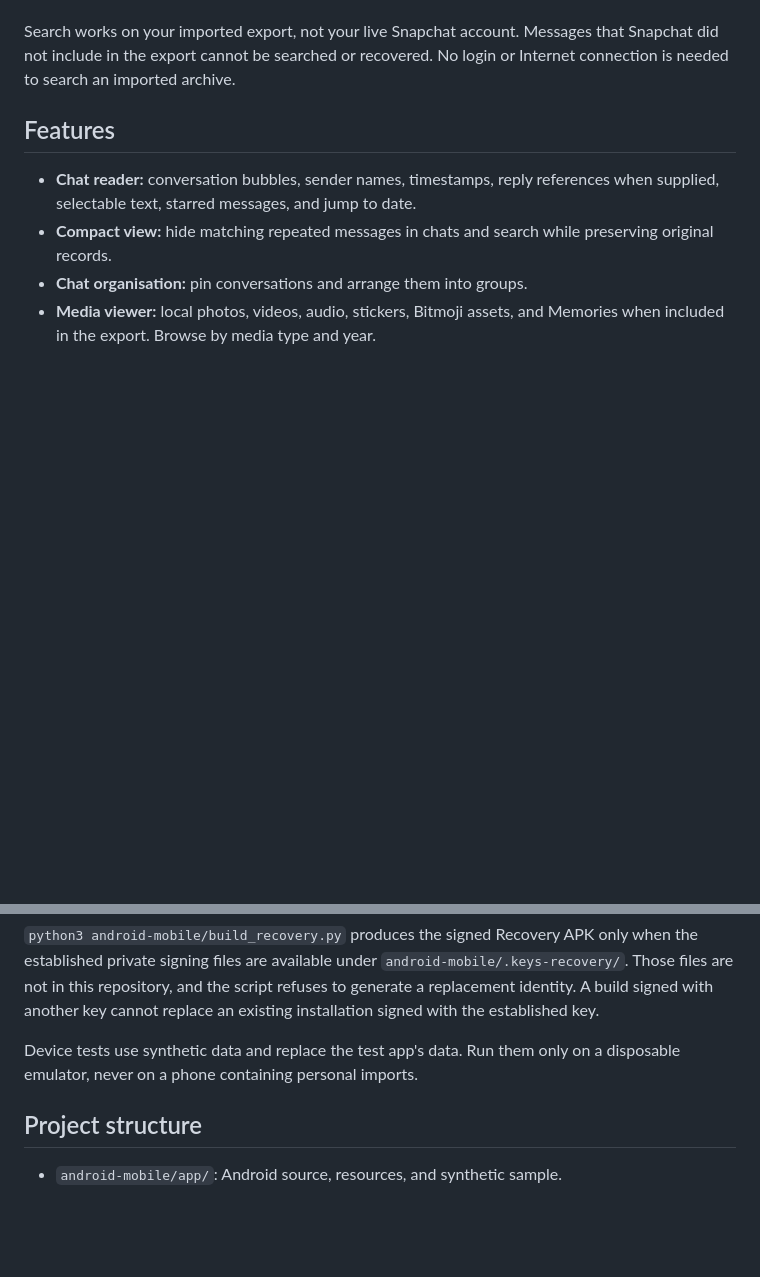
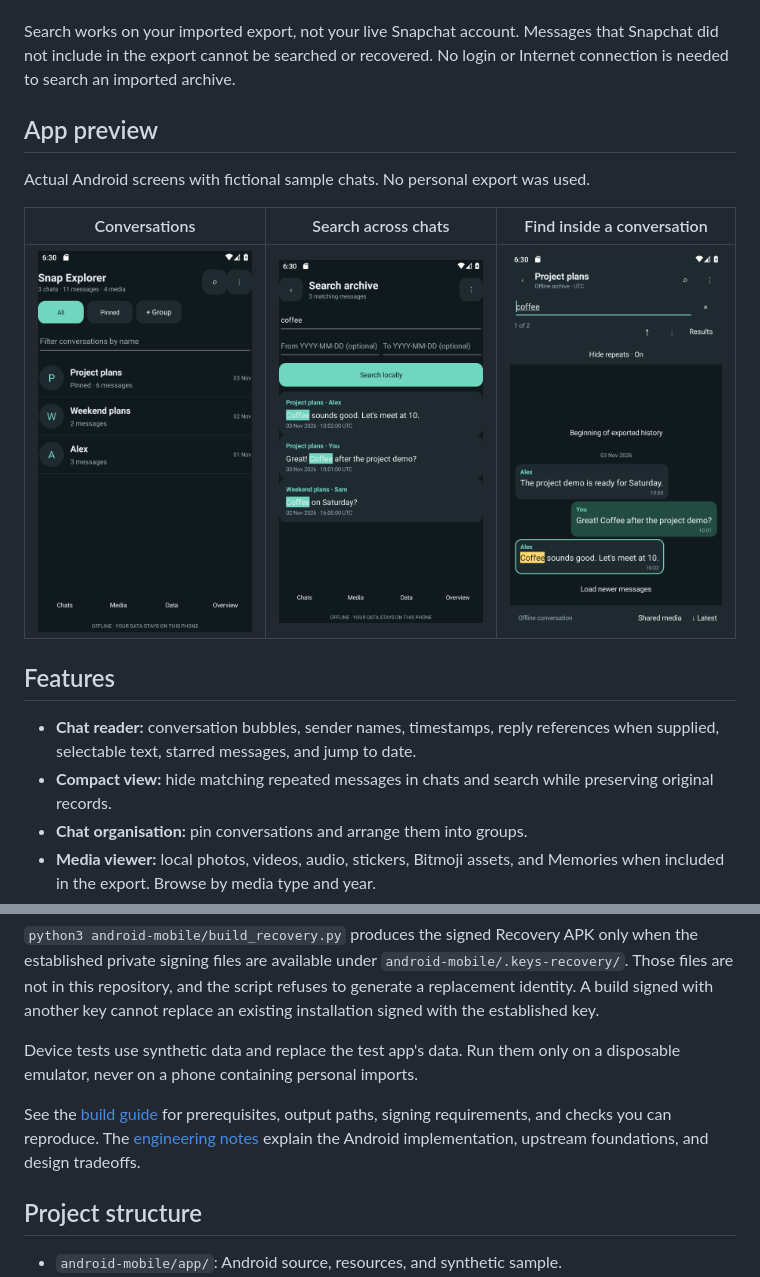
Before and after one commit to Akil-0x1/snap-explorer-android, a Markdown page: README.md, 2 parts joined by grey strips. Rendered like a GitHub page; pictures changed too: docs/screenshots/archive-search.png (added), docs/screenshots/chat-search.png (added), docs/screenshots/chats.png (added); blank space fills up the shorter version.

Commit message:
Add synthetic app screenshots, engineering provenance and verified build guide

```diff
--- a/README.md
+++ b/README.md
@@ -17,6 +17,14 @@ to the messages you want to revisit. Your archive stays on your phone.
 Search works on your imported export, not your live Snapchat account. Messages
 that Snapchat did not include in the export cannot be searched or recovered.
 No login or Internet connection is needed to search an imported archive.
+
+## App preview
+
+Actual Android screens with fictional sample chats. No personal export was used.
+
+| Conversations | Search across chats | Find inside a conversation |
+| --- | --- | --- |
+| <img src="docs/screenshots/chats.png" alt="Conversation list with fictional Project plans, Alex and Weekend plans chats" width="240"> | <img src="docs/screenshots/archive-search.png" alt="Search results for coffee across fictional conversations" width="240"> | <img src="docs/screenshots/chat-search.png" alt="Highlighted coffee message with previous and next match controls" width="240"> |
 
 ## Features
 
@@ -116,6 +124,10 @@ key cannot replace an existing installation signed with the established key.
 Device tests use synthetic data and replace the test app's data. Run them only
 on a disposable emulator, never on a phone containing personal imports.
 
+See the [build guide](docs/BUILDING.md) for prerequisites, output paths, signing
+requirements, and checks you can reproduce. The [engineering notes](docs/ENGINEERING.md)
+explain the Android implementation, upstream foundations, and design tradeoffs.
+
 ## Project structure
 
 - `android-mobile/app/`: Android source, resources, and synthetic sample.
```
Also changed, not shown: docs/BUILDING.md (added, +114 -0 lines), docs/ENGINEERING.md (added, +114 -0 lines), docs/screenshots/README.md (added, +13 -0 lines), 4 other files.
